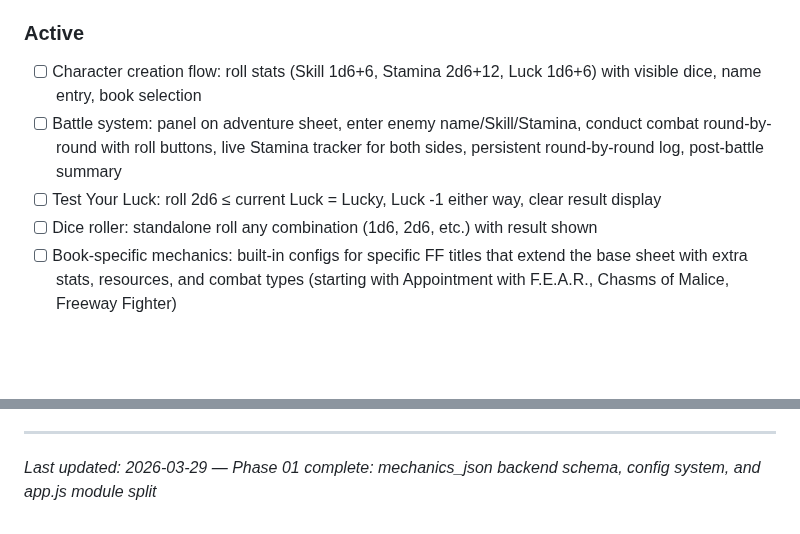
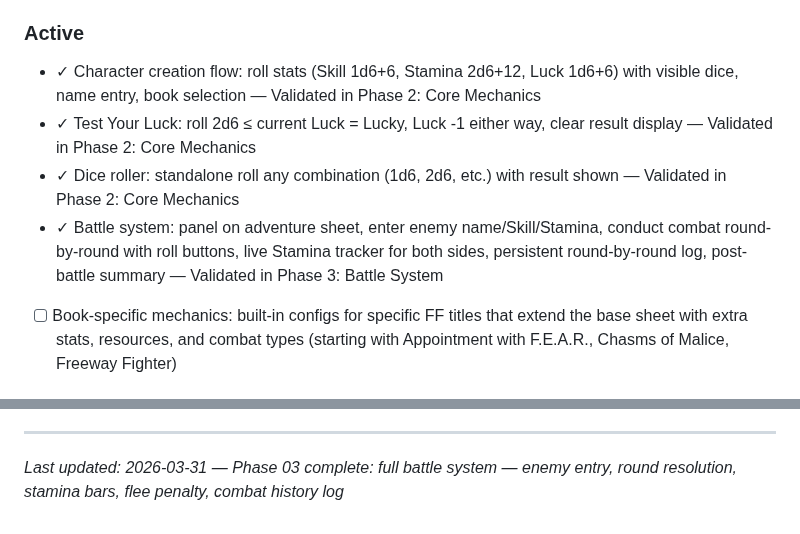
Before and after one commit to markrcote/ffconsole, a Markdown page: .planning/PROJECT.md, 2 parts joined by grey strips. Drawn GitHub-style; blank space fills up the shorter version.

Commit message:
docs(phase-03): evolve PROJECT.md after phase completion

```diff
--- a/.planning/PROJECT.md
+++ b/.planning/PROJECT.md
@@ -22,10 +22,10 @@ Complete, accurate mechanical support for playing Fighting Fantasy — the app s
 
 ### Active
 
-- [ ] Character creation flow: roll stats (Skill 1d6+6, Stamina 2d6+12, Luck 1d6+6) with visible dice, name entry, book selection
-- [ ] Battle system: panel on adventure sheet, enter enemy name/Skill/Stamina, conduct combat round-by-round with roll buttons, live Stamina tracker for both sides, persistent round-by-round log, post-battle summary
-- [ ] Test Your Luck: roll 2d6 ≤ current Luck = Lucky, Luck -1 either way, clear result display
-- [ ] Dice roller: standalone roll any combination (1d6, 2d6, etc.) with result shown
+- ✓ Character creation flow: roll stats (Skill 1d6+6, Stamina 2d6+12, Luck 1d6+6) with visible dice, name entry, book selection — Validated in Phase 2: Core Mechanics
+- ✓ Test Your Luck: roll 2d6 ≤ current Luck = Lucky, Luck -1 either way, clear result display — Validated in Phase 2: Core Mechanics
+- ✓ Dice roller: standalone roll any combination (1d6, 2d6, etc.) with result shown — Validated in Phase 2: Core Mechanics
+- ✓ Battle system: panel on adventure sheet, enter enemy name/Skill/Stamina, conduct combat round-by-round with roll buttons, live Stamina tracker for both sides, persistent round-by-round log, post-battle summary — Validated in Phase 3: Battle System
 - [ ] Book-specific mechanics: built-in configs for specific FF titles that extend the base sheet with extra stats, resources, and combat types (starting with Appointment with F.E.A.R., Chasms of Malice, Freeway Fighter)
 
 ### Out of Scope
@@ -76,4 +76,4 @@ This document evolves at phase transitions and milestone boundaries.
 4. Update Context with current state
 
 ---
-*Last updated: 2026-03-29 — Phase 01 complete: mechanics_json backend schema, config system, and app.js module split*
+*Last updated: 2026-03-31 — Phase 03 complete: full battle system — enemy entry, round resolution, stamina bars, flee penalty, combat history log*
```
